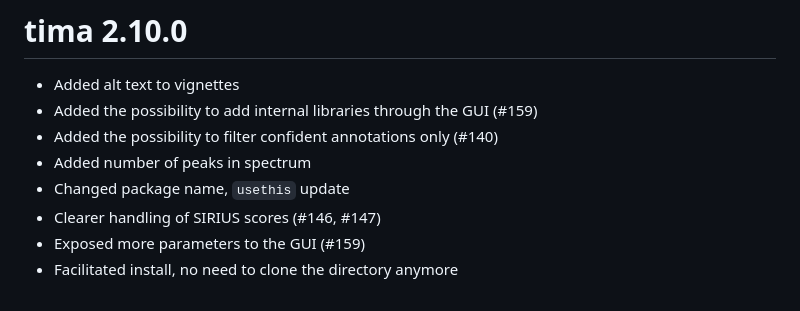
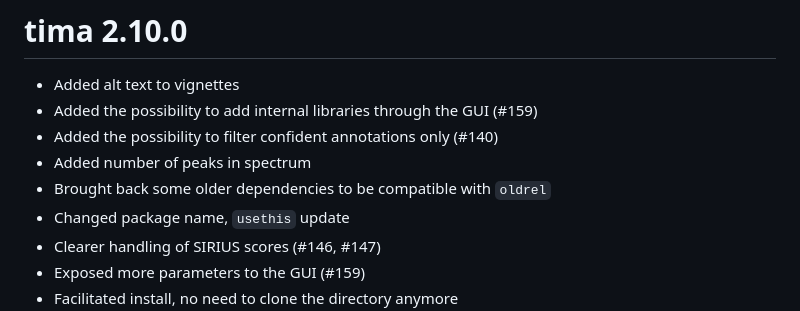
Before and after one commit to taxonomicallyinformedannotation/tima, a Markdown page: NEWS.md, the part around the change. GitHub-like rendering.

Commit message:
docs: update news to mention compatibility with oldrel

```diff
--- a/NEWS.md
+++ b/NEWS.md
@@ -6,6 +6,7 @@
 * Added the possibility to add internal libraries through the GUI (#159)
 * Added the possibility to filter confident annotations only (#140)
 * Added number of peaks in spectrum
+* Brought back some older dependencies to be compatible with `oldrel`
 * Changed package name, `usethis` update
 * Clearer handling of SIRIUS scores (#146, #147)
 * Exposed more parameters to the GUI (#159)
```
